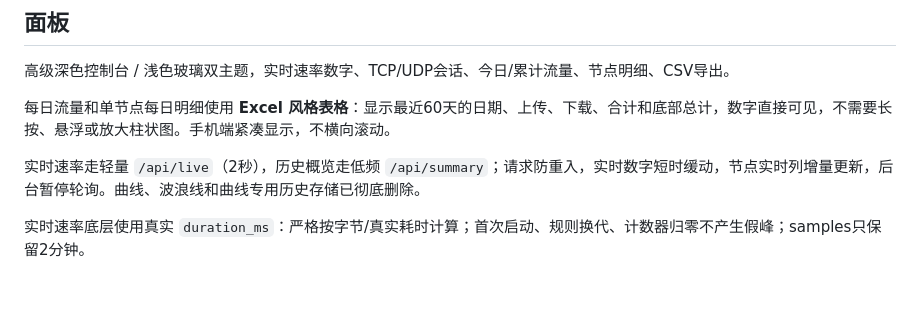
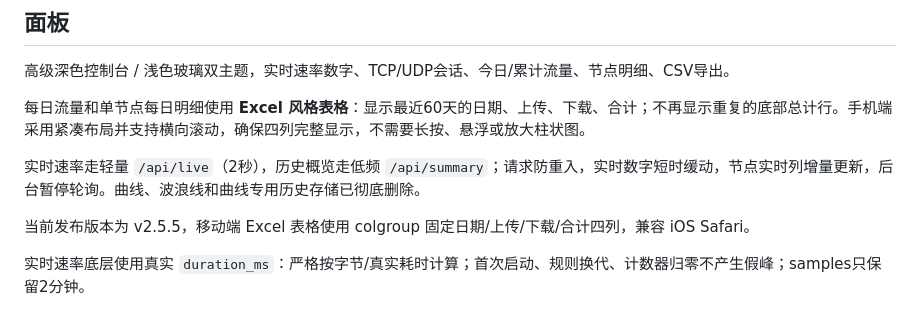
Before and after one commit to k6nfmm7dbr-commits/sbx, a Markdown page: README.md, the part around the change. Drawn GitHub-style; blank space fills up the shorter version.

Commit message:
docs: 同步v2.5.5表格布局与当前功能说明

```diff
--- a/README.md
+++ b/README.md
@@ -48,9 +48,11 @@ bash <(curl -fsSL https://raw.githubusercontent.com/k6nfmm7dbr-commits/sbx/main/
 
 高级深色控制台 / 浅色玻璃双主题，实时速率数字、TCP/UDP会话、今日/累计流量、节点明细、CSV导出。
 
-每日流量和单节点每日明细使用 **Excel 风格表格**：显示最近60天的日期、上传、下载、合计和底部总计，数字直接可见，不需要长按、悬浮或放大柱状图。手机端紧凑显示，不横向滚动。
+每日流量和单节点每日明细使用 **Excel 风格表格**：显示最近60天的日期、上传、下载、合计；不再显示重复的底部总计行。手机端采用紧凑布局并支持横向滚动，确保四列完整显示，不需要长按、悬浮或放大柱状图。
 
 实时速率走轻量 `/api/live`（2秒），历史概览走低频 `/api/summary`；请求防重入，实时数字短时缓动，节点实时列增量更新，后台暂停轮询。曲线、波浪线和曲线专用历史存储已彻底删除。
+
+当前发布版本为 v2.5.5，移动端 Excel 表格使用 colgroup 固定日期/上传/下载/合计四列，兼容 iOS Safari。
 
 实时速率底层使用真实 `duration_ms`：严格按字节/真实耗时计算；首次启动、规则换代、计数器归零不产生假峰；samples只保留2分钟。
 
```
